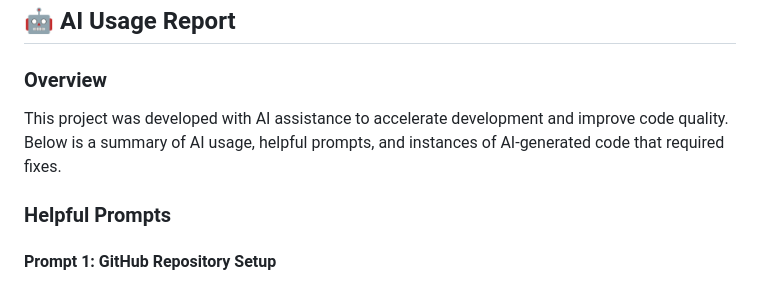
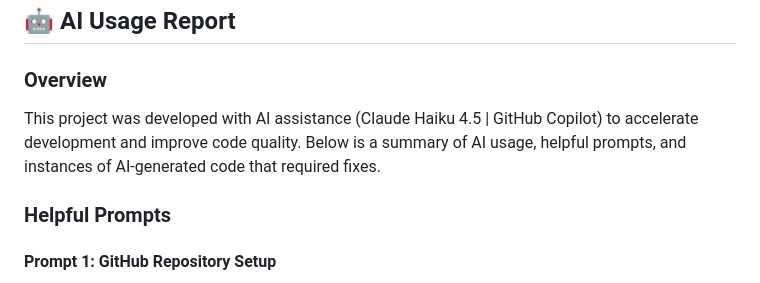
Before and after one commit to deepakrjain/taskly, a Markdown page: README.md, the part around the change. Drawn GitHub-style.

```diff
--- a/README.md
+++ b/README.md
@@ -27,7 +27,7 @@ A modern, full-stack task management application built with Flutter (frontend) a
 ## 🤖 AI Usage Report
 
 ### Overview
-This project was developed with AI assistance to accelerate development and improve code quality. Below is a summary of AI usage, helpful prompts, and instances of AI-generated code that required fixes.
+This project was developed with AI assistance (Claude Haiku 4.5 | GitHub Copilot) to accelerate development and improve code quality. Below is a summary of AI usage, helpful prompts, and instances of AI-generated code that required fixes.
 
 ### Helpful Prompts
 
```
